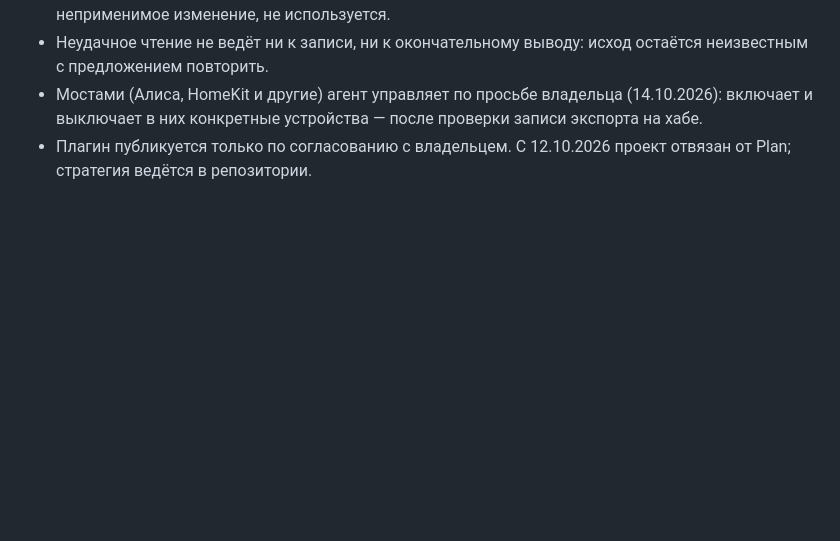
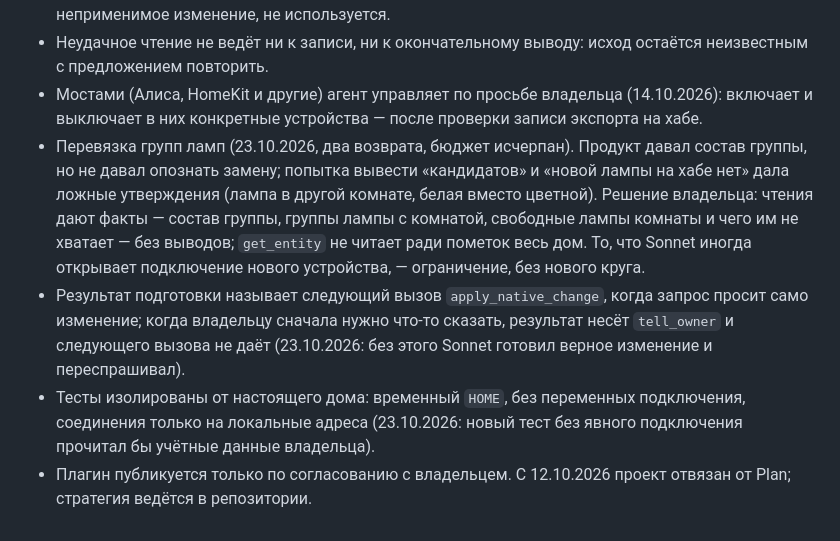
Before and after one commit to xor777/sprut-agent, a Markdown page: PLAN.md, the part around one of its changes. GitHub-like rendering; blank space fills up the shorter version.

```diff
--- a/PLAN.md
+++ b/PLAN.md
@@ -130,5 +127,20 @@ ZigBee-устройство (подключение, имя и комната,
 - Мостами (Алиса, HomeKit и другие) агент управляет по просьбе владельца
   (14.10.2026): включает и выключает в них конкретные устройства — после
   проверки записи экспорта на хабе.
+- Перевязка групп ламп (23.10.2026, два возврата, бюджет исчерпан). Продукт
+  давал состав группы, но не давал опознать замену; попытка вывести
+  «кандидатов» и «новой лампы на хабе нет» дала ложные утверждения (лампа в
+  другой комнате, белая вместо цветной). Решение владельца: чтения дают
+  факты — состав группы, группы лампы с комнатой, свободные лампы комнаты и
+  чего им не хватает — без выводов; `get_entity` не читает ради пометок весь
+  дом. То, что Sonnet иногда открывает подключение нового устройства, —
+  ограничение, без нового круга.
+- Результат подготовки называет следующий вызов `apply_native_change`, когда
+  запрос просит само изменение; когда владельцу сначала нужно что-то сказать,
+  результат несёт `tell_owner` и следующего вызова не даёт (23.10.2026: без
+  этого Sonnet готовил верное изменение и переспрашивал).
+- Тесты изолированы от настоящего дома: временный `HOME`, без переменных
+  подключения, соединения только на локальные адреса (23.10.2026: новый тест
+  без явного подключения прочитал бы учётные данные владельца).
 - Плагин публикуется только по согласованию с владельцем. С 12.10.2026 проект
   отвязан от Plan; стратегия ведётся в репозитории.
```
Also changed, not shown: other parts of PLAN.md (+51 -54 lines).
